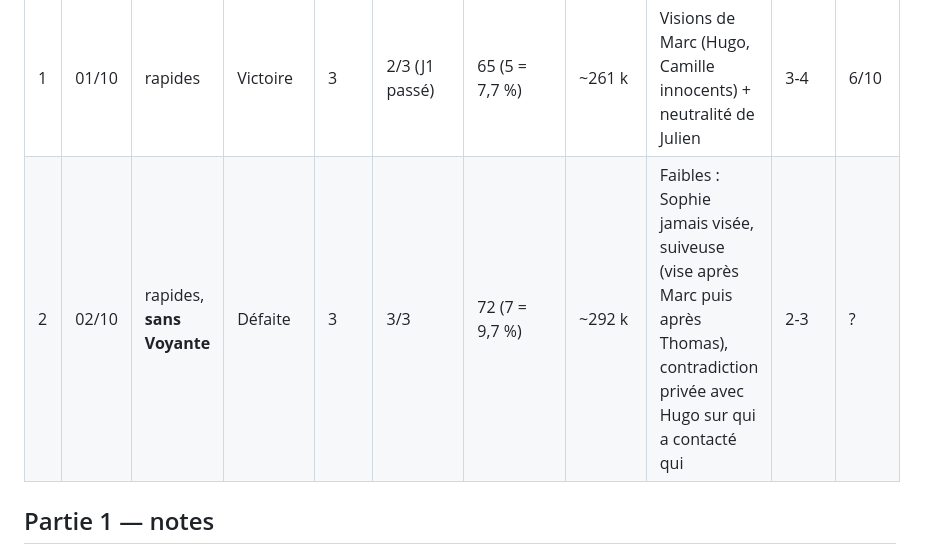
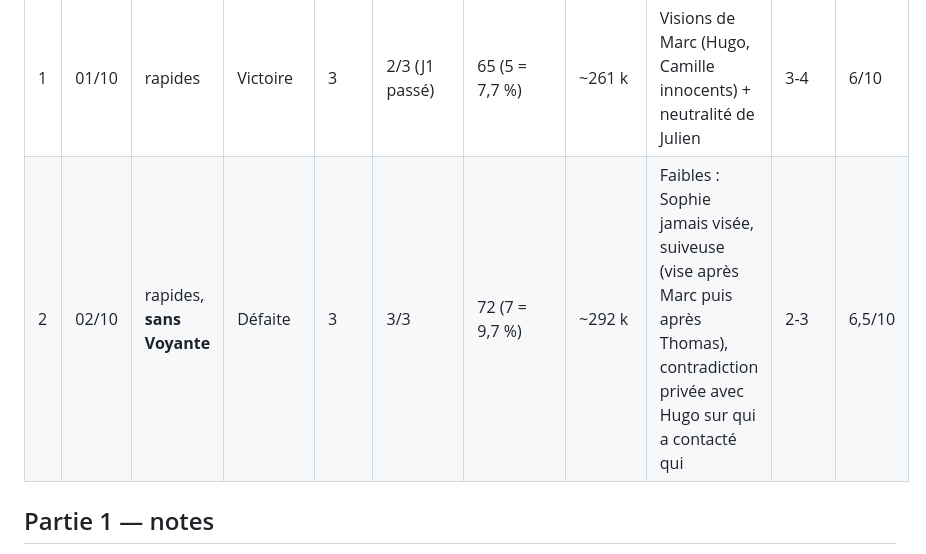
Before and after one commit to ArnaudCasella2025/LoupGarou, a Markdown page: analyses/serie-proto1.md, the part around the change. GitHub-like rendering.

Commit message:
Analyse : note de la partie 2 de la série
Co-Authored-By: Claude Opus 5.5 <noreply@anthropic.com>
Claude-Session: https://claude.ai/code/session_01Y46HtXLNGq2w7CRajxFtQR

```diff
--- a/analyses/serie-proto1.md
+++ b/analyses/serie-proto1.md
@@ -16,7 +16,7 @@ Règle : 5 parties d'affilée sans modifier prompts ni règles. Si un critère
 | # | Date | IA | Résultat | Jour | Élim. utilisées | Appels (relances) | Tokens entrée | Indice vers le loup | Faits faux | Note |
 |---|---|---|---|---|---|---|---|---|---|---|
 | 1 | 01/10 | rapides | Victoire | 3 | 2/3 (J1 passé) | 65 (5 = 7,7 %) | ~261 k | Visions de Marc (Hugo, Camille innocents) + neutralité de Julien | 3-4 | 6/10 |
-| 2 | 02/10 | rapides, **sans Voyante** | Défaite | 3 | 3/3 | 72 (7 = 9,7 %) | ~292 k | Faibles : Sophie jamais visée, suiveuse (vise après Marc puis après Thomas), contradiction privée avec Hugo sur qui a contacté qui | 2-3 | ? |
+| 2 | 02/10 | rapides, **sans Voyante** | Défaite | 3 | 3/3 | 72 (7 = 9,7 %) | ~292 k | Faibles : Sophie jamais visée, suiveuse (vise après Marc puis après Thomas), contradiction privée avec Hugo sur qui a contacté qui | 2-3 | 6,5/10 |
 
 ## Partie 1 — notes
 
```
